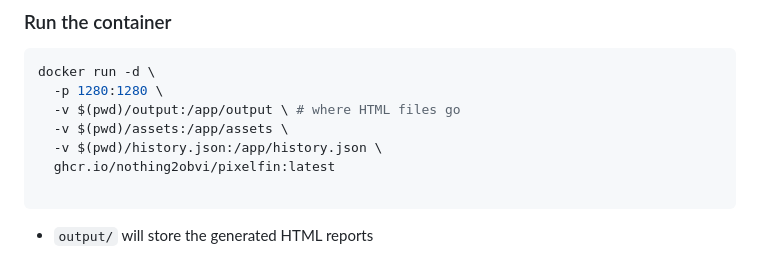
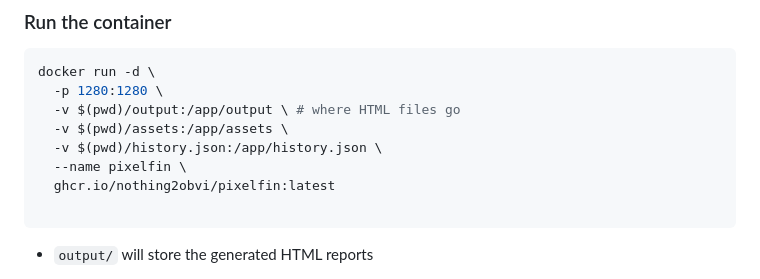
Before and after one commit to nothing2obvi/pixelfin, a Markdown page: README.md, the part around the change. Rendered like a GitHub page.

Commit message:
Refresh README

````diff
--- a/README.md
+++ b/README.md
@@ -111,6 +111,7 @@ docker run -d \
   -v $(pwd)/output:/app/output \ # where HTML files go
   -v $(pwd)/assets:/app/assets \
   -v $(pwd)/history.json:/app/history.json \
+  --name pixelfin \
   ghcr.io/nothing2obvi/pixelfin:latest
 
 ```
````
